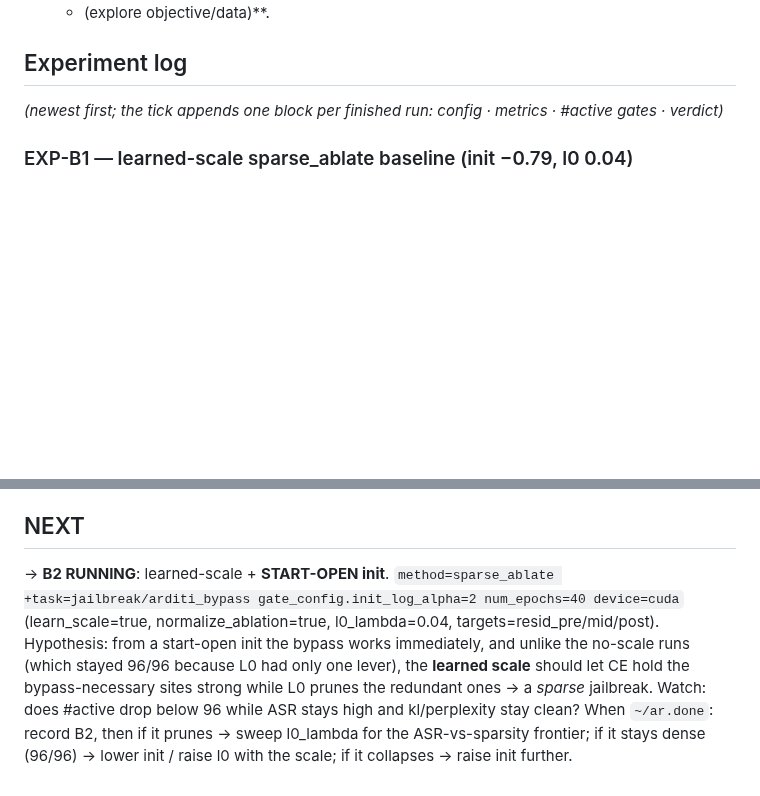
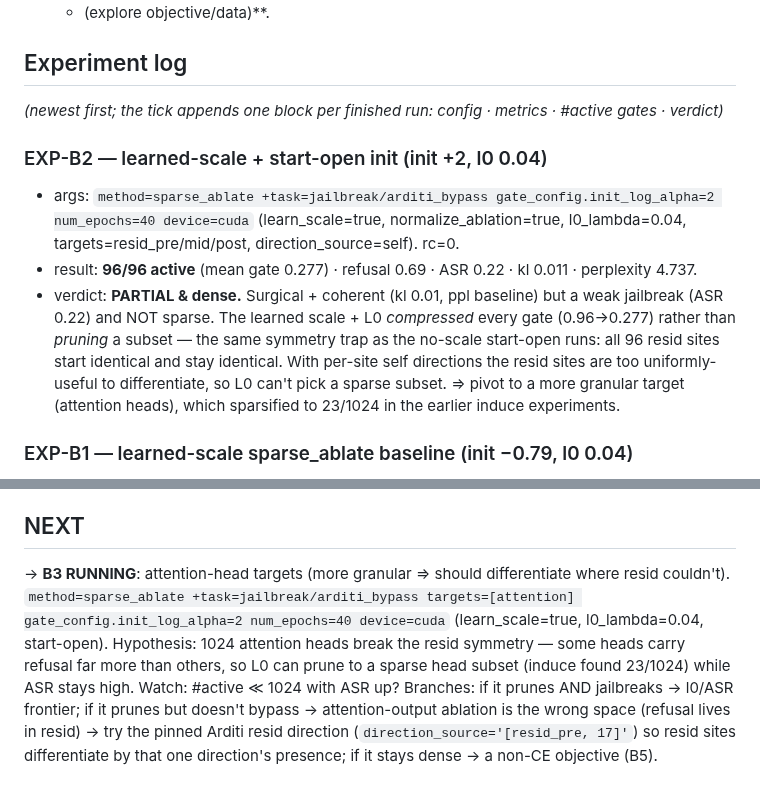
Before and after one commit to jamie-stephenson/sparse-steer, a Markdown page: STATUS.md, 2 parts joined by grey strips. Drawn GitHub-style; blank space fills up the shorter version.

Commit message:
exp-b2: learned-scale start-open compresses (96/96, asr 0.22) not prunes; launch b3 (attention)

```diff
--- a/STATUS.md
+++ b/STATUS.md
@@ -38,6 +38,17 @@ with "Could not override 'task'. No match in the defaults list."
 ## Experiment log
 *(newest first; the tick appends one block per finished run: config · metrics · #active gates · verdict)*
 
+### EXP-B2 — learned-scale + start-open init (init +2, l0 0.04)
+- args: `method=sparse_ablate +task=jailbreak/arditi_bypass gate_config.init_log_alpha=2 num_epochs=40 device=cuda`
+  (learn_scale=true, normalize_ablation=true, l0_lambda=0.04, targets=resid_pre/mid/post, direction_source=self). rc=0.
+- result: **96/96 active** (mean gate 0.277) · refusal 0.69 · ASR 0.22 · kl 0.011 · perplexity 4.737.
+- verdict: **PARTIAL & dense.** Surgical + coherent (kl 0.01, ppl baseline) but a weak jailbreak (ASR 0.22)
+  and NOT sparse. The learned scale + L0 *compressed* every gate (0.96→0.277) rather than *pruning* a subset —
+  the same symmetry trap as the no-scale start-open runs: all 96 resid sites start identical and stay identical.
+  With per-site self directions the resid sites are too uniformly-useful to differentiate, so L0 can't pick a
+  sparse subset. ⇒ pivot to a more granular target (attention heads), which sparsified to 23/1024 in the earlier
+  induce experiments.
+
 ### EXP-B1 — learned-scale sparse_ablate baseline (init −0.79, l0 0.04)
 - args: `method=sparse_ablate +task=jailbreak/arditi_bypass num_epochs=40 device=cuda`
   (defaults: learn_scale=true, normalize_ablation=true, init_log_alpha=−0.79, l0_lambda=0.04,
@@ -69,12 +80,11 @@ with "Could not override 'task'. No match in the defaults list."
 - B7 (data): vary the harmful extraction mix (advbench-only vs +malicious_instruct +tdc2023).
 
 ## NEXT
-→ **B2 RUNNING**: learned-scale + **START-OPEN init**.
-`method=sparse_ablate +task=jailbreak/arditi_bypass gate_config.init_log_alpha=2 num_epochs=40 device=cuda`
-(learn_scale=true, normalize_ablation=true, l0_lambda=0.04, targets=resid_pre/mid/post).
-Hypothesis: from a start-open init the bypass works immediately, and unlike the no-scale runs (which
-stayed 96/96 because L0 had only one lever), the **learned scale** should let CE hold the
-bypass-necessary sites strong while L0 prunes the redundant ones → a *sparse* jailbreak. Watch: does
-#active drop below 96 while ASR stays high and kl/perplexity stay clean?
-When `~/ar.done`: record B2, then if it prunes → sweep l0_lambda for the ASR-vs-sparsity frontier;
-if it stays dense (96/96) → lower init / raise l0 with the scale; if it collapses → raise init further.
+→ **B3 RUNNING**: attention-head targets (more granular ⇒ should differentiate where resid couldn't).
+`method=sparse_ablate +task=jailbreak/arditi_bypass targets=[attention] gate_config.init_log_alpha=2 num_epochs=40 device=cuda`
+(learn_scale=true, l0_lambda=0.04, start-open). Hypothesis: 1024 attention heads break the resid symmetry —
+some heads carry refusal far more than others, so L0 can prune to a sparse head subset (induce found 23/1024)
+while ASR stays high. Watch: #active ≪ 1024 with ASR up? Branches: if it prunes AND jailbreaks → l0/ASR
+frontier; if it prunes but doesn't bypass → attention-output ablation is the wrong space (refusal lives in
+resid) → try the pinned Arditi resid direction (`direction_source='[resid_pre, 17]'`) so resid sites
+differentiate by that one direction's presence; if it stays dense → a non-CE objective (B5).
```
